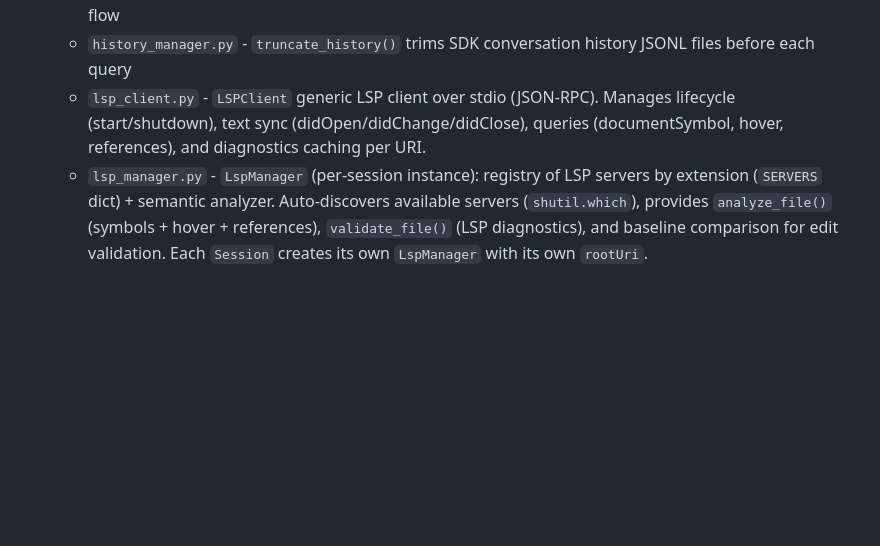
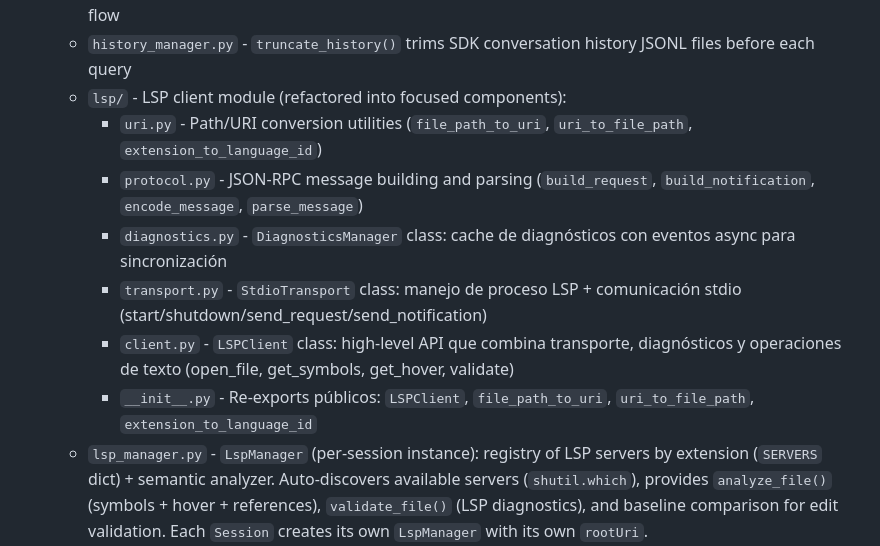
Before and after one commit to alejoair/termuxcode, a Markdown page: CLAUDE.md, the part around the change. Rendered like a GitHub page; blank space fills up the shorter version.

Commit message:
docs: update CLAUDE.md with refactored LSP module structure
Replace lsp_client.py entry with lsp/ package documentation:
- uri.py: Path/URI conversion utilities
- protocol.py: JSON-RPC message building and parsing
- diagnostics.py: DiagnosticsManager with async events
- transport.py: StdioTransport for stdio communication
- client.py: LSPClient high-level API
- __init__.py: Public re-exports

Co-Authored-By: Claude Opus 4.6 <noreply@anthropic.com>

```diff
--- a/CLAUDE.md
+++ b/CLAUDE.md
@@ -24,7 +24,13 @@ TERMUXCODE is a Claude Code client with two deployment modes:
   - `ask_handler.py` - `AskUserQuestionHandler` detects `AskUserQuestion` tool use, sends questions to frontend, waits for response, sends tool_result back to SDK
   - `tool_approval_handler.py` - `ToolApprovalHandler` implements `can_use_tool` callback for tool approval flow
   - `history_manager.py` - `truncate_history()` trims SDK conversation history JSONL files before each query
-  - `lsp_client.py` - `LSPClient` generic LSP client over stdio (JSON-RPC). Manages lifecycle (start/shutdown), text sync (didOpen/didChange/didClose), queries (documentSymbol, hover, references), and diagnostics caching per URI.
+  - `lsp/` - LSP client module (refactored into focused components):
+    - `uri.py` - Path/URI conversion utilities (`file_path_to_uri`, `uri_to_file_path`, `extension_to_language_id`)
+    - `protocol.py` - JSON-RPC message building and parsing (`build_request`, `build_notification`, `encode_message`, `parse_message`)
+    - `diagnostics.py` - `DiagnosticsManager` class: cache de diagnósticos con eventos async para sincronización
+    - `transport.py` - `StdioTransport` class: manejo de proceso LSP + comunicación stdio (start/shutdown/send_request/send_notification)
+    - `client.py` - `LSPClient` class: high-level API que combina transporte, diagnósticos y operaciones de texto (open_file, get_symbols, get_hover, validate)
+    - `__init__.py` - Re-exports públicos: `LSPClient`, `file_path_to_uri`, `uri_to_file_path`, `extension_to_language_id`
   - `lsp_manager.py` - `LspManager` (per-session instance): registry of LSP servers by extension (`SERVERS` dict) + semantic analyzer. Auto-discovers available servers (`shutil.which`), provides `analyze_file()` (symbols + hover + references), `validate_file()` (LSP diagnostics), and baseline comparison for edit validation. Each `Session` creates its own `LspManager` with its own `rootUri`.
   - `hooks.py` - SDK hooks via LSP as **closure factories**: `make_pre_tool_use_hook(lsp_manager)`, `make_post_tool_use_read_hook(lsp_manager)`, `make_post_tool_use_edit_hook(lsp_manager)`. Each factory captures a session's `LspManager` by closure, ensuring per-session isolation.
 - **`termuxcode/message_converter.py`**: Converts SDK messages (AssistantMessage, ResultMessage) to WebSocket JSON format. Filters out `AskUserQuestion` from normal assistant messages.
```
